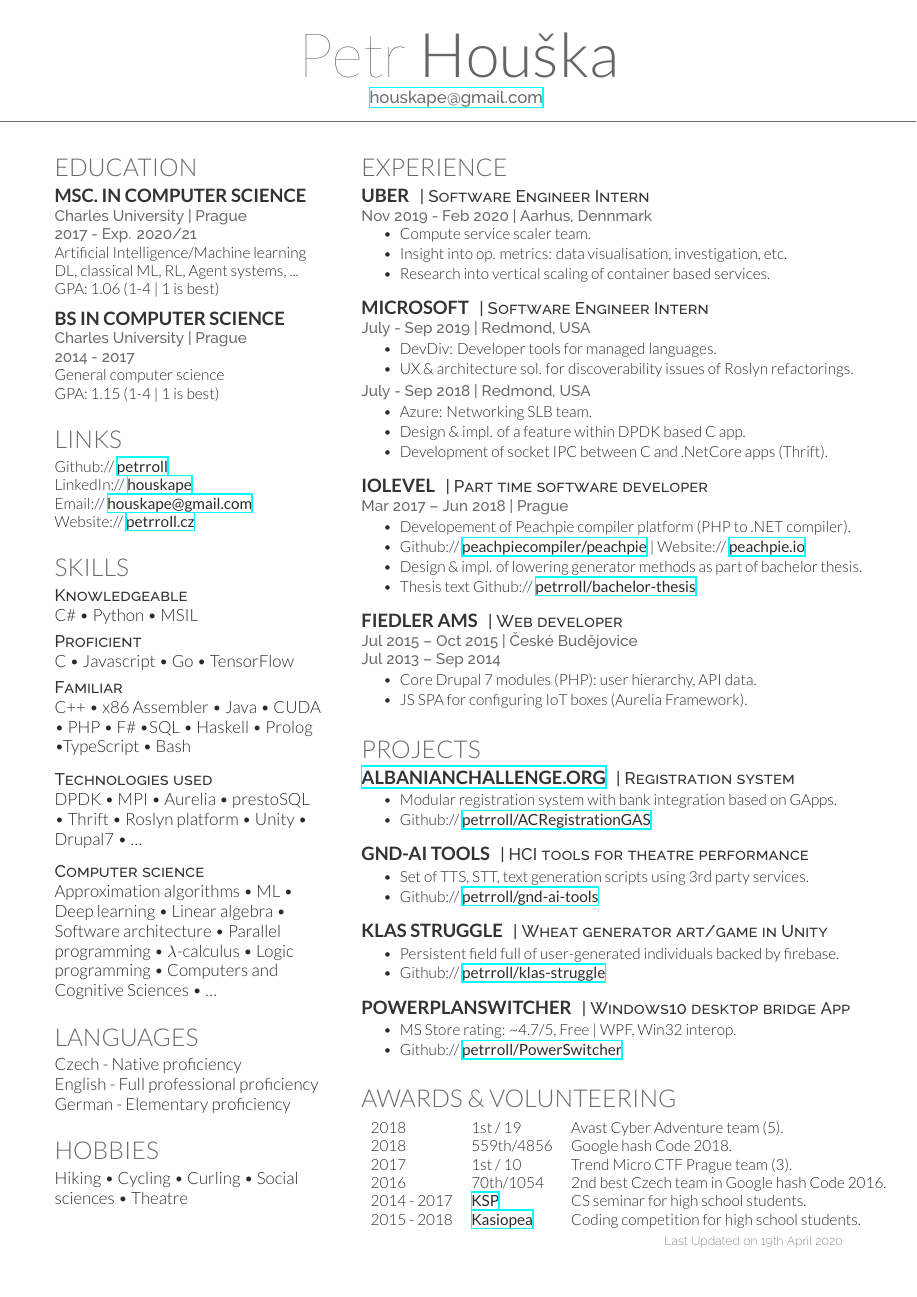
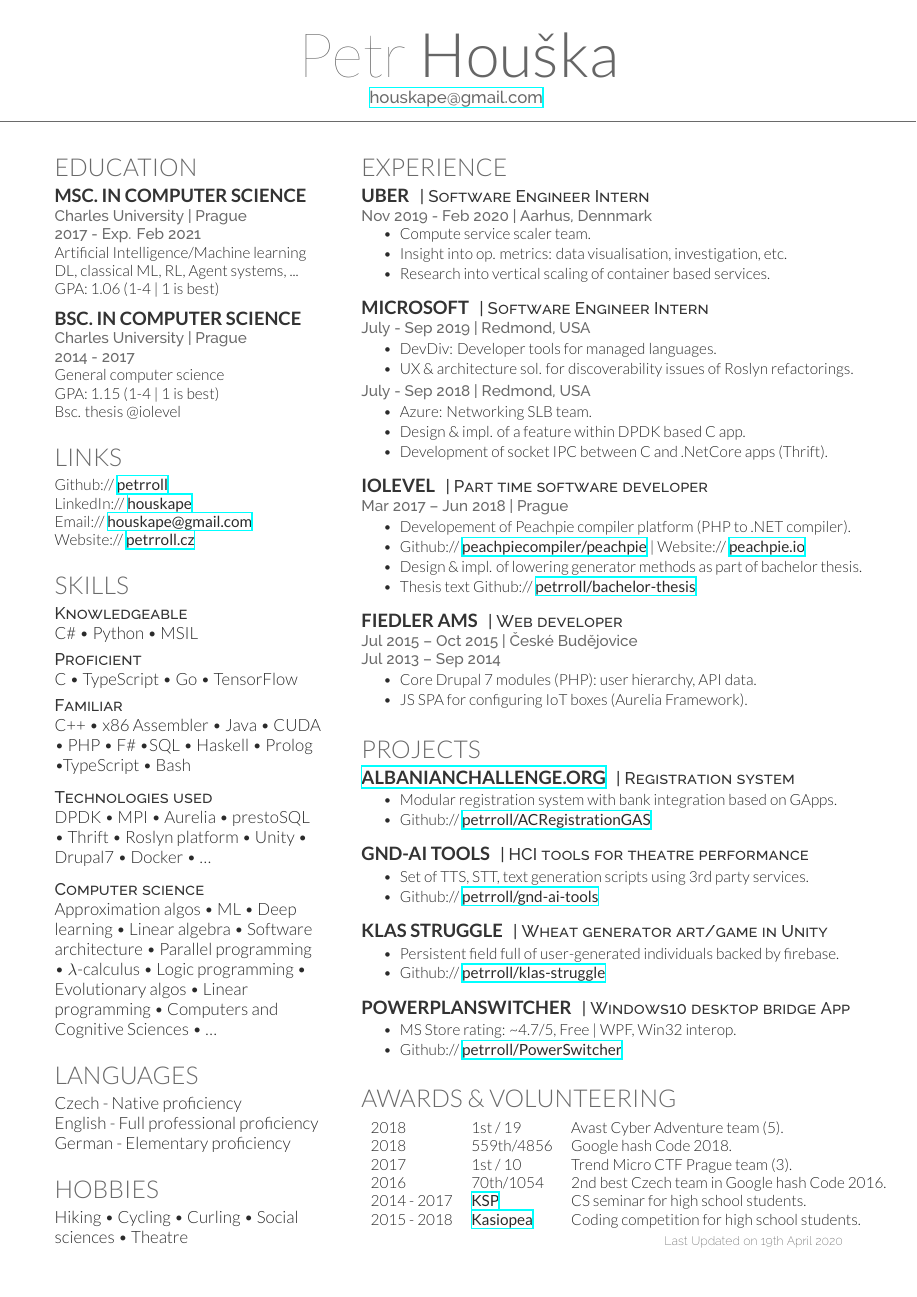
Before and after one commit to petrroll/cv, a LaTeX CV (houska-petr-cv.tex): the whole page. Compiled offline with XeLaTeX.

Commit message:
Minor update (cs topics, technologies, prog. langs)

```diff
--- a/houska-petr-cv.tex
+++ b/houska-petr-cv.tex
@@ -50,7 +50,7 @@
 \subsection{MSc. in Computer Science}
 \location{
 Charles University | Prague \\
-2017 - Exp. 2020/21
+2017 - Exp. Feb 2021
 }
 Artificial Intelligence/Machine learning \\
 DL, classical ML, RL, Agent systems, ... \\
@@ -58,7 +58,7 @@ GPA: 1.06 (1-4 | 1 is best) \\
 
 \sectionspace % Some whitespace after the section
 
-\subsection{BS in Computer Science}
+\subsection{Bsc. in Computer Science}
 \location{
 Charles University | Prague \\
 2014 - 2017
@@ -66,6 +66,7 @@ Charles University | Prague \\
 General computer science \\
 % Graduated with honors \\
 GPA: 1.15 (1-4 | 1 is best) \\
+Bsc. thesis @iolevel \\
 
 \sectionspace % Some whitespace after the section
 
@@ -94,7 +95,7 @@ C\# \textbullet{}  Python \textbullet{} MSIL \\
 \halfsectionspace % Some whitespace after the section
 
 \descript{Proficient}
-C \textbullet{} Javascript \textbullet{} Go \textbullet{} TensorFlow \\
+C \textbullet{} TypeScript \textbullet{} Go \textbullet{} TensorFlow \\
 \halfsectionspace % Some whitespace after the section
 
 \descript{Familiar}
@@ -103,13 +104,13 @@ C++ \textbullet{} x86 Assembler \textbullet{} Java \textbullet{} CUDA \textbulle
 \sectionspace % Some whitespace after the section
 
 \descript{Technologies used}
-DPDK \textbullet{} MPI \textbullet{} Aurelia \textbullet{} prestoSQL \textbullet{} Thrift \textbullet{} Roslyn platform \textbullet{} Unity \textbullet{} Drupal7 \textbullet{} \ldots \\
+DPDK \textbullet{} MPI \textbullet{} Aurelia \textbullet{} prestoSQL \textbullet{} Thrift \textbullet{} Roslyn platform \textbullet{} Unity \textbullet{} Drupal7 \textbullet{} Docker \textbullet{} \ldots \\
 
 \sectionspace % Some whitespace after the section
 
 \descript{Computer science}
 
-Approximation algorithms \textbullet{} ML \textbullet{} Deep learning \textbullet{} Linear algebra \textbullet{} Software architecture \textbullet{} Parallel programming \textbullet{} $\lambda$-calculus \textbullet{} Logic programming \textbullet{} Computers and Cognitive Sciences \textbullet{} \ldots
+Approximation algos \textbullet{} ML \textbullet{} Deep learning \textbullet{} Linear algebra \textbullet{} Software architecture \textbullet{} Parallel programming \textbullet{} $\lambda$-calculus \textbullet{} Logic programming \textbullet{} Evolutionary algos \textbullet{} Linear programming \textbullet{} Computers and Cognitive Sciences \textbullet{} \ldots
 
 \sectionspace % Some whitespace after the section
 
```
Also changed, not shown: houska-petr-cv.pdf.
